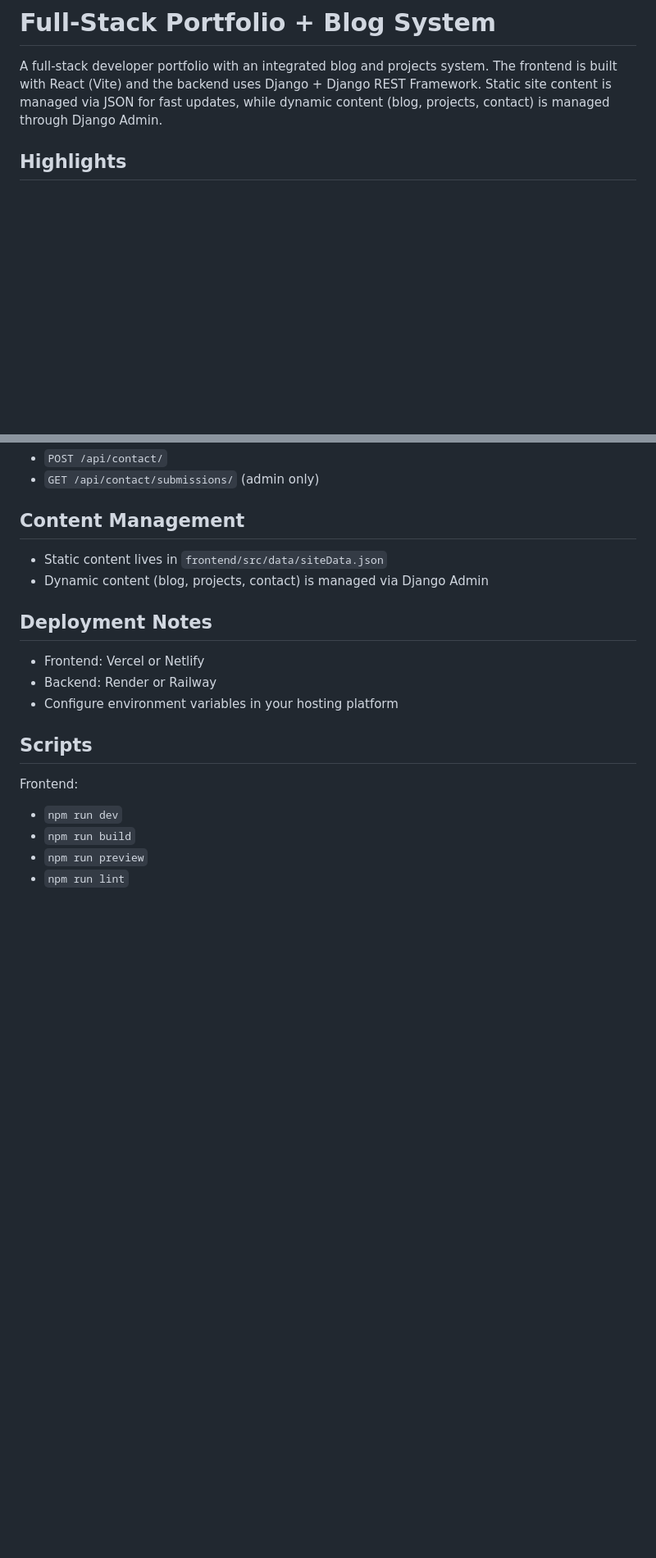
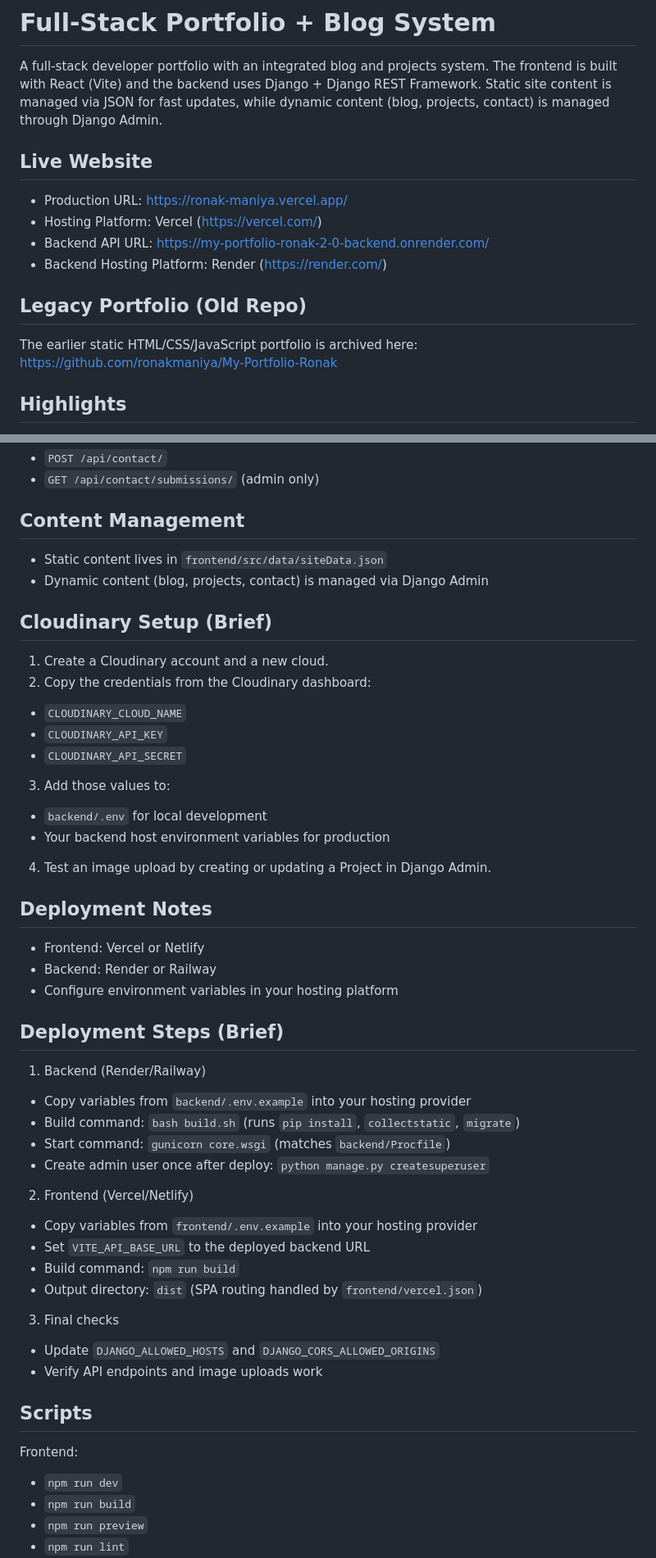
Before and after one commit to ronakmaniya/My-Portfolio-Ronak-2.0, a Markdown page: README.md, 2 parts joined by grey strips. Shown at 82% size. Rendered like a GitHub page; blank space fills up the shorter version.

Commit message:
Update README with hosting and backend URL

```diff
--- a/README.md
+++ b/README.md
@@ -1,6 +1,18 @@
 # Full-Stack Portfolio + Blog System
 
 A full-stack developer portfolio with an integrated blog and projects system. The frontend is built with React (Vite) and the backend uses Django + Django REST Framework. Static site content is managed via JSON for fast updates, while dynamic content (blog, projects, contact) is managed through Django Admin.
+
+## Live Website
+
+- Production URL: https://ronak-maniya.vercel.app/
+- Hosting Platform: Vercel (https://vercel.com/)
+- Backend API URL: https://my-portfolio-ronak-2-0-backend.onrender.com/
+- Backend Hosting Platform: Render (https://render.com/)
+
+## Legacy Portfolio (Old Repo)
+
+The earlier static HTML/CSS/JavaScript portfolio is archived here:
+https://github.com/ronakmaniya/My-Portfolio-Ronak
 
 ## Highlights
 
@@ -113,11 +125,41 @@ Frontend runs at: `http://localhost:5173/`
 - Static content lives in `frontend/src/data/siteData.json`
 - Dynamic content (blog, projects, contact) is managed via Django Admin
 
+## Cloudinary Setup (Brief)
+
+1) Create a Cloudinary account and a new cloud.
+2) Copy the credentials from the Cloudinary dashboard:
+- `CLOUDINARY_CLOUD_NAME`
+- `CLOUDINARY_API_KEY`
+- `CLOUDINARY_API_SECRET`
+3) Add those values to:
+- `backend/.env` for local development
+- Your backend host environment variables for production
+4) Test an image upload by creating or updating a Project in Django Admin.
+
 ## Deployment Notes
 
 - Frontend: Vercel or Netlify
 - Backend: Render or Railway
 - Configure environment variables in your hosting platform
+
+## Deployment Steps (Brief)
+
+1) Backend (Render/Railway)
+- Copy variables from `backend/.env.example` into your hosting provider
+- Build command: `bash build.sh` (runs `pip install`, `collectstatic`, `migrate`)
+- Start command: `gunicorn core.wsgi` (matches `backend/Procfile`)
+- Create admin user once after deploy: `python manage.py createsuperuser`
+
+2) Frontend (Vercel/Netlify)
+- Copy variables from `frontend/.env.example` into your hosting provider
+- Set `VITE_API_BASE_URL` to the deployed backend URL
+- Build command: `npm run build`
+- Output directory: `dist` (SPA routing handled by `frontend/vercel.json`)
+
+3) Final checks
+- Update `DJANGO_ALLOWED_HOSTS` and `DJANGO_CORS_ALLOWED_ORIGINS`
+- Verify API endpoints and image uploads work
 
 ## Scripts
 
```
